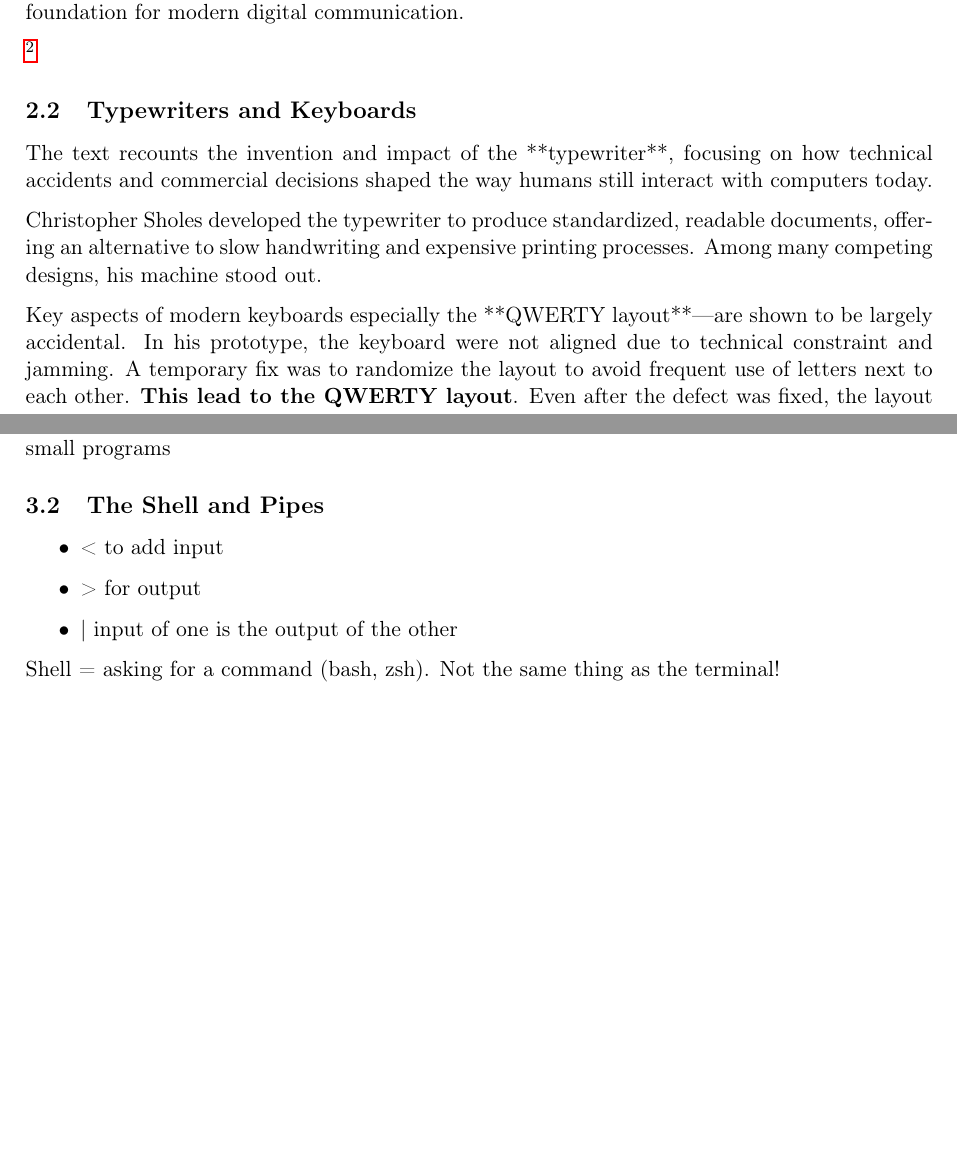
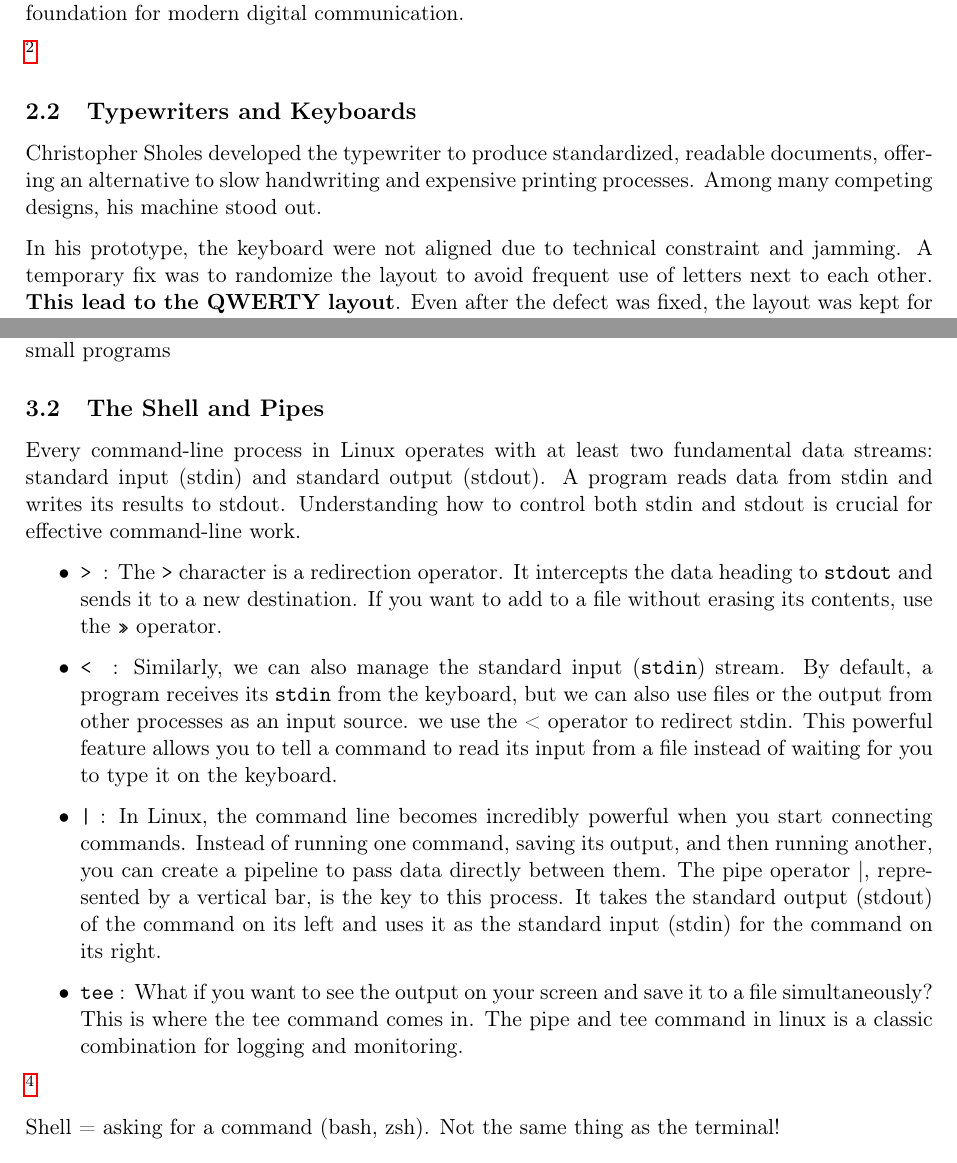
Before and after one commit to Vatsuki/LINFO2401-Synthesis, a LaTeX document (main.tex): two parts of pages 5 and 7 of 24, joined at a grey line, cut so that both start at the same text, the shorter picture padded with empty space. Compiled offline with pdfLaTeX.

Commit message:
commit of my latest modifs before PR the course repo

```diff
--- a/main.tex
+++ b/main.tex
@@ -1,12 +1,10 @@
-% Licensed under CC NC-SA 4.0
-
 \documentclass[11pt]{article}
 \usepackage[T1]{fontenc}
-\usepackage[utf8]{inputenc} % if using pdflatex; if using xelatex remove this and use fontspec
+\usepackage[utf8]{inputenc}
 \usepackage{amsmath,amssymb}
-\usepackage{hyperref} % For clickable Table of Contents
+\usepackage{hyperref}
 \usepackage{parskip}  % Adds space between paragraphs instead of indentation
-\usepackage{titlesec} % For custom section formatting
+%\usepackage{titlesec} % For custom section formatting
 \usepackage[english]{babel}
 \usepackage[
 a4paper,
@@ -122,12 +120,9 @@ With the development of reliable submarine cables, the world became globally con
 
 \subsection{Typewriters and Keyboards}
 
-
-The text recounts the invention and impact of the **typewriter**, focusing on how technical accidents and commercial decisions shaped the way humans still interact with computers today.
-
 Christopher Sholes developed the typewriter to produce standardized, readable documents, offering an alternative to slow handwriting and expensive printing processes. Among many competing designs, his machine stood out.
 
-Key aspects of modern keyboards especially the **QWERTY layout**—are shown to be largely accidental. In his prototype, the keyboard were not aligned due to technical constraint and jamming. A temporary fix was to randomize the layout  to avoid frequent use of letters next to each other. \textbf{This lead to the QWERTY layout}. Even after the defect was fixed, the layout was kept for commercial reasons, to avoid admitting flaws in already sold machines. As a result, an inefficient and arbitrary keyboard arrangement used worldwide.
+In his prototype, the keyboard were not aligned due to technical constraint and jamming. A temporary fix was to randomize the layout  to avoid frequent use of letters next to each other. \textbf{This lead to the QWERTY layout}. Even after the defect was fixed, the layout was kept for commercial reasons, to avoid admitting flaws in already sold machines. As a result, an inefficient and arbitrary keyboard arrangement used worldwide.
 
 National variants such as \textbf{AZERTY} and \textbf{QWERTZ} likely arose not from technical necessity but from commercial protectionism, a trend later reinforced by IBM, which further fragmented layouts across countries (AZERTY BE, AZERTY FR).
 
@@ -184,11 +179,16 @@ Main frames compared to Microcomputers : couldn’t run unix : atari, comodor. P
 
 \subsection{The Shell and Pipes}
 
+Every command-line process in Linux operates with at least two fundamental data streams: standard input (stdin) and standard output (stdout). A program reads data from stdin and writes its results to stdout. Understanding how to control both stdin and stdout is crucial for effective command-line work.
+
 \begin{itemize}
-	\item 	< to add input
-	\item > for output
-	\item | input of one is the output of the other
+	\item \texttt{> }: The \texttt{>} character is a redirection operator. It intercepts the data heading to \texttt{stdout} and sends it to a new destination. If you want to add to a file without erasing its contents, use the \texttt{>>} operator.
+	\item \texttt{< } : Similarly, we can also manage the standard input (\texttt{stdin}) stream. By default, a program receives its \texttt{stdin} from the keyboard, but we can also use files or the output from other processes as an input source. we use the < operator to redirect stdin. This powerful feature allows you to tell a command to read its input from a file instead of waiting for you to type it on the keyboard.
+	\item \texttt{|} : In Linux, the command line becomes incredibly powerful when you start connecting commands. Instead of running one command, saving its output, and then running another, you can create a pipeline to pass data directly between them. The pipe operator |, represented by a vertical bar, is the key to this process. It takes the standard output (stdout) of the command on its left and uses it as the standard input (stdin) for the command on its right.
+	\item \texttt{tee} : What if you want to see the output on your screen and save it to a file simultaneously? This is where the tee command comes in. The pipe and tee command in linux is a classic combination for logging and monitoring.
 \end{itemize}
+
+\footnote{Thoses explanations comes from \href{https://labex.io/linuxjourney}{https://labex.io/linuxjourney}, the \textit{text-fu} section.}
 
 Shell = asking for a command (bash, zsh). Not the same thing as the terminal!
 
```
Also changed, not shown: main.pdf, main.tex (4 more changed lines).
